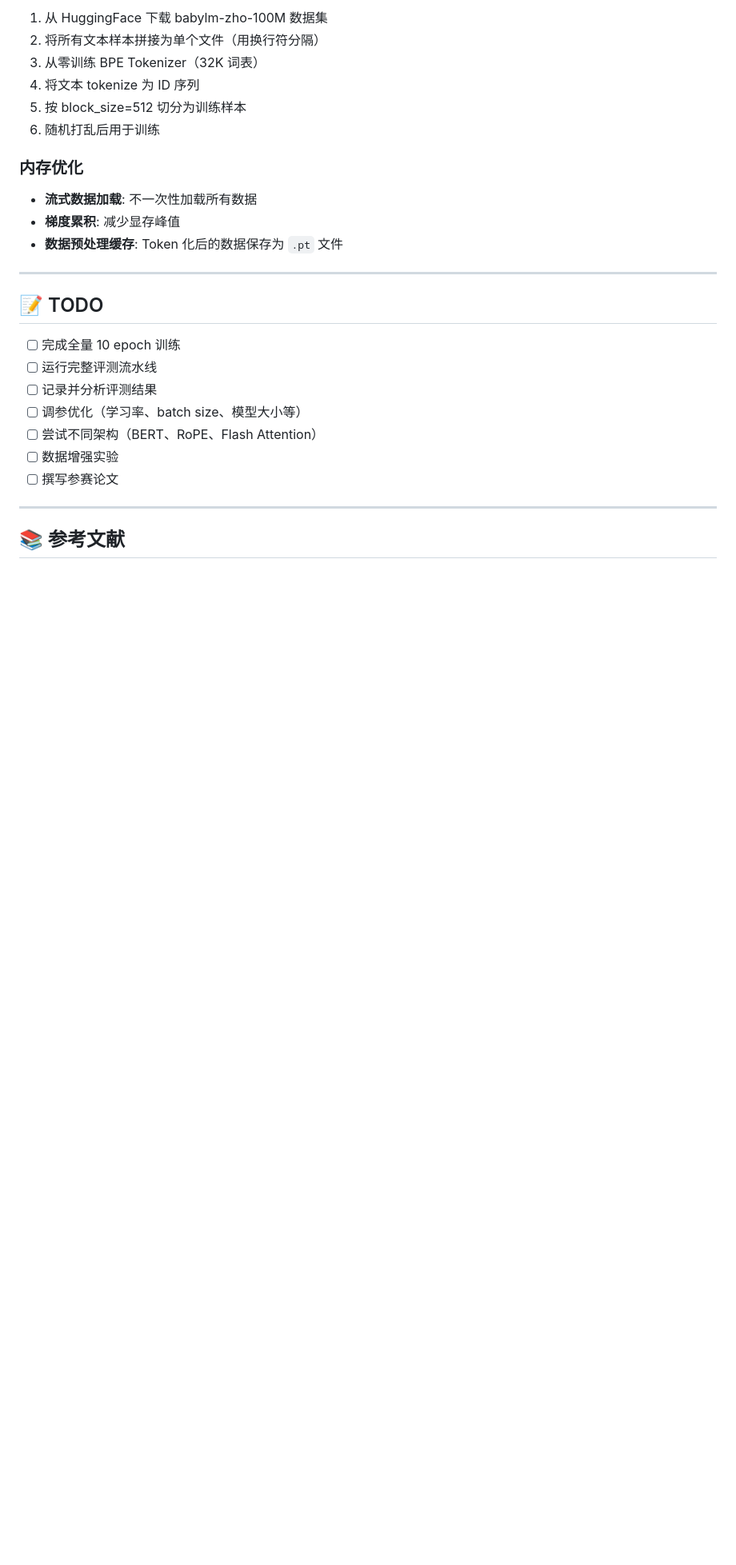
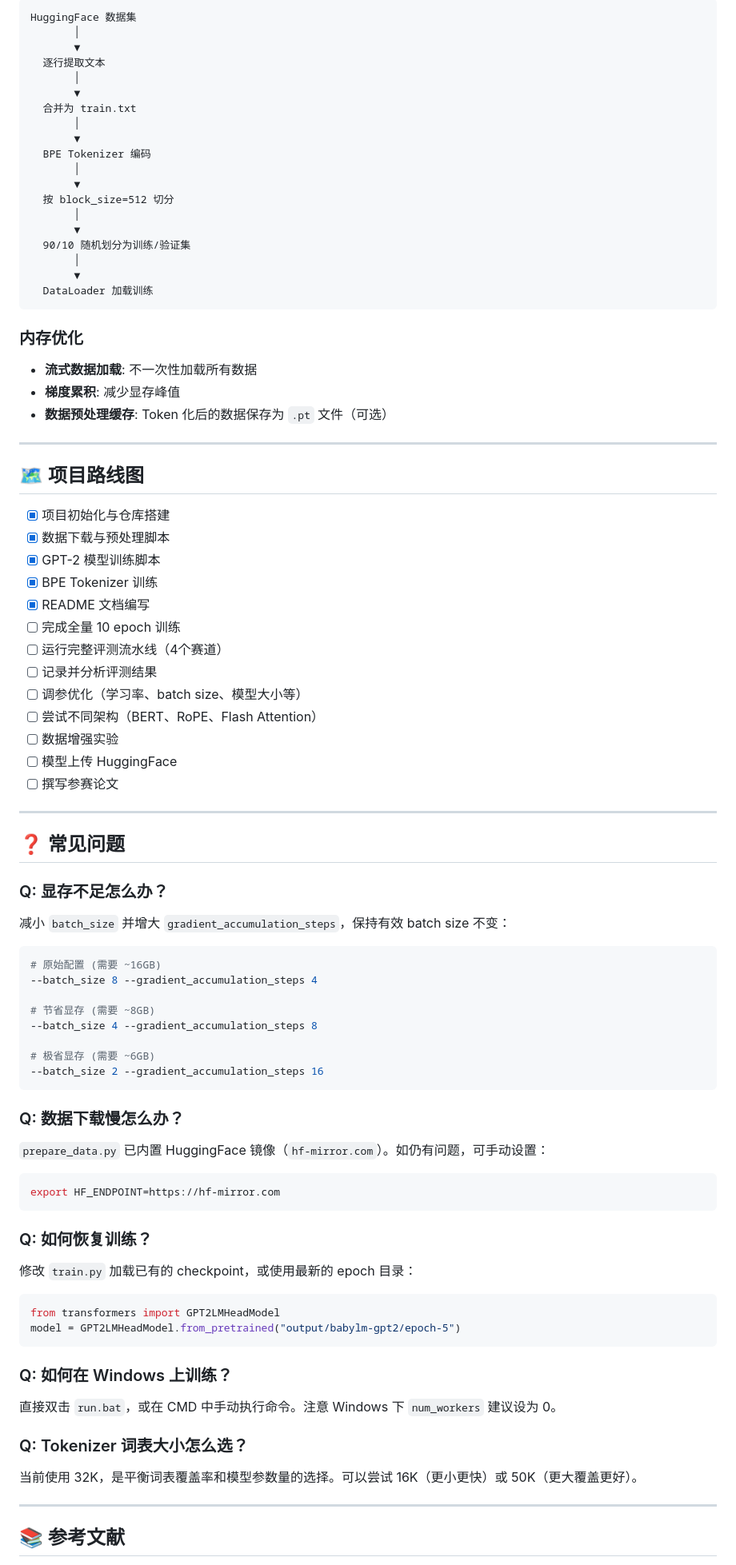
Before and after one commit to C5-jpg/babyLLM, a Markdown page: README.md, the part around one of its changes. Shown at 80% size. Rendered like a GitHub page; blank space fills up the shorter version.

Commit message:
📝 更新README: 增加快速开始、完整参数列表、项目路线图、FAQ等详细文档

````diff
--- a/README.md
+++ b/README.md
@@ -520,28 +595,93 @@ python pipeline.py eval --config configs/config.yaml
 
-1. 从 HuggingFace 下载 babylm-zho-100M 数据集
-2. 将所有文本样本拼接为单个文件（用换行符分隔）
-3. 从零训练 BPE Tokenizer（32K 词表）
-4. 将文本 tokenize 为 ID 序列
-5. 按 block_size=512 切分为训练样本
-6. 随机打乱后用于训练
+```
+HuggingFace 数据集
+       │
+       ▼
+  逐行提取文本
+       │
+       ▼
+  合并为 train.txt
+       │
+       ▼
+  BPE Tokenizer 编码
+       │
+       ▼
+  按 block_size=512 切分
+       │
+       ▼
+  90/10 随机划分为训练/验证集
+       │
+       ▼
+  DataLoader 加载训练
+```
 
 ### 内存优化
 
 - **流式数据加载**: 不一次性加载所有数据
 - **梯度累积**: 减少显存峰值
-- **数据预处理缓存**: Token 化后的数据保存为 `.pt` 文件
+- **数据预处理缓存**: Token 化后的数据保存为 `.pt` 文件（可选）
 
 ---
 
-## 📝 TODO
+## 🗺️ 项目路线图
 
+- [x] 项目初始化与仓库搭建
+- [x] 数据下载与预处理脚本
+- [x] GPT-2 模型训练脚本
+- [x] BPE Tokenizer 训练
+- [x] README 文档编写
 - [ ] 完成全量 10 epoch 训练
-- [ ] 运行完整评测流水线
+- [ ] 运行完整评测流水线（4个赛道）
 - [ ] 记录并分析评测结果
 - [ ] 调参优化（学习率、batch size、模型大小等）
 - [ ] 尝试不同架构（BERT、RoPE、Flash Attention）
 - [ ] 数据增强实验
+- [ ] 模型上传 HuggingFace
 - [ ] 撰写参赛论文
+
+---
+
+## ❓ 常见问题
+
+### Q: 显存不足怎么办？
+
+减小 `batch_size` 并增大 `gradient_accumulation_steps`，保持有效 batch size 不变：
+
+```bash
+# 原始配置 (需要 ~16GB)
+--batch_size 8 --gradient_accumulation_steps 4
+
+# 节省显存 (需要 ~8GB)
+--batch_size 4 --gradient_accumulation_steps 8
+
+# 极省显存 (需要 ~6GB)
+--batch_size 2 --gradient_accumulation_steps 16
+```
+
+### Q: 数据下载慢怎么办？
+
+`prepare_data.py` 已内置 HuggingFace 镜像（`hf-mirror.com`）。如仍有问题，可手动设置：
+
+```bash
+export HF_ENDPOINT=https://hf-mirror.com
+```
+
+### Q: 如何恢复训练？
+
+修改 `train.py` 加载已有的 checkpoint，或使用最新的 epoch 目录：
+
+```python
+from transformers import GPT2LMHeadModel
+model = GPT2LMHeadModel.from_pretrained("output/babylm-gpt2/epoch-5")
+```
+
+### Q: 如何在 Windows 上训练？
+
+直接双击 `run.bat`，或在 CMD 中手动执行命令。注意 Windows 下 `num_workers` 建议设为 0。
+
+### Q: Tokenizer 词表大小怎么选？
+
+当前使用 32K，是平衡词表覆盖率和模型参数量的选择。可以尝试 16K（更小更快）或 50K（更大覆盖更好）。
 
 ---
 
````
Also changed, not shown: other parts of README.md (+148 -70 lines).
